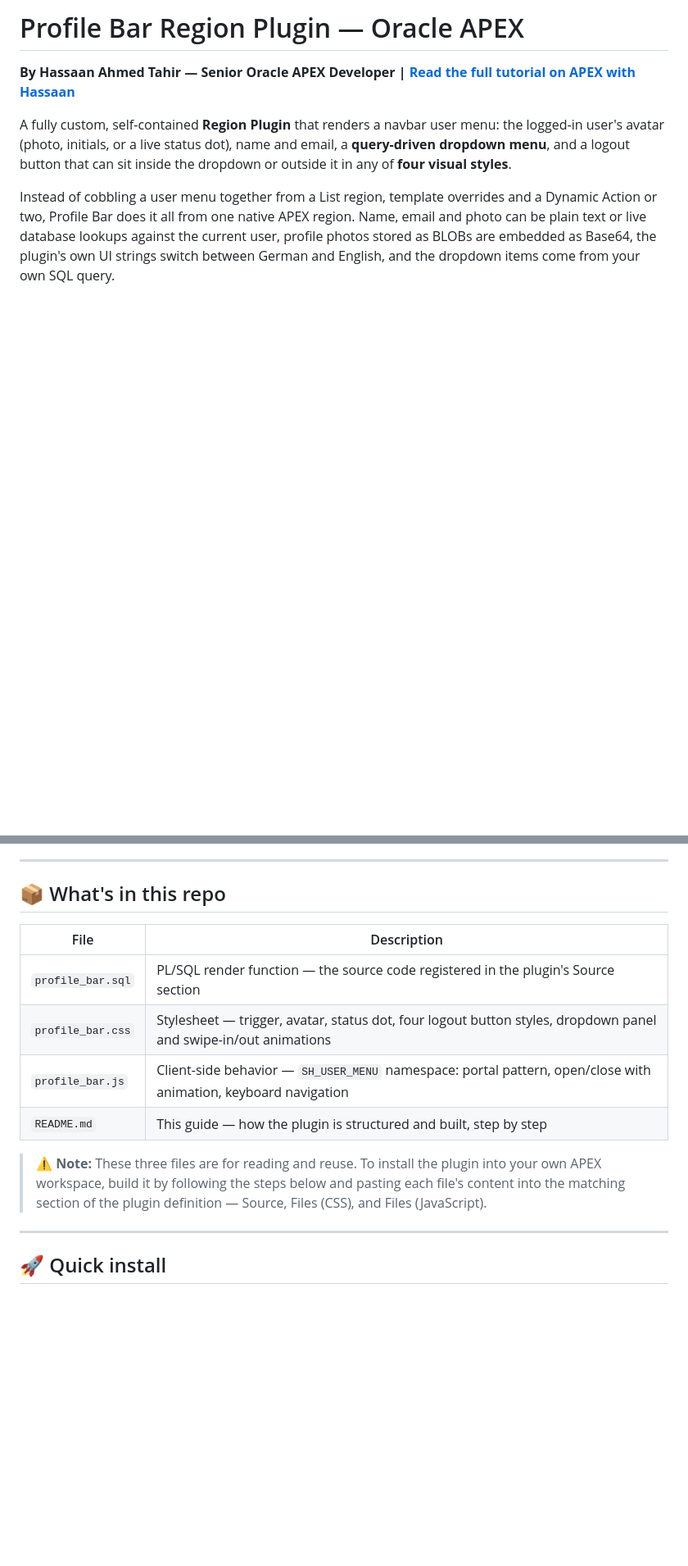
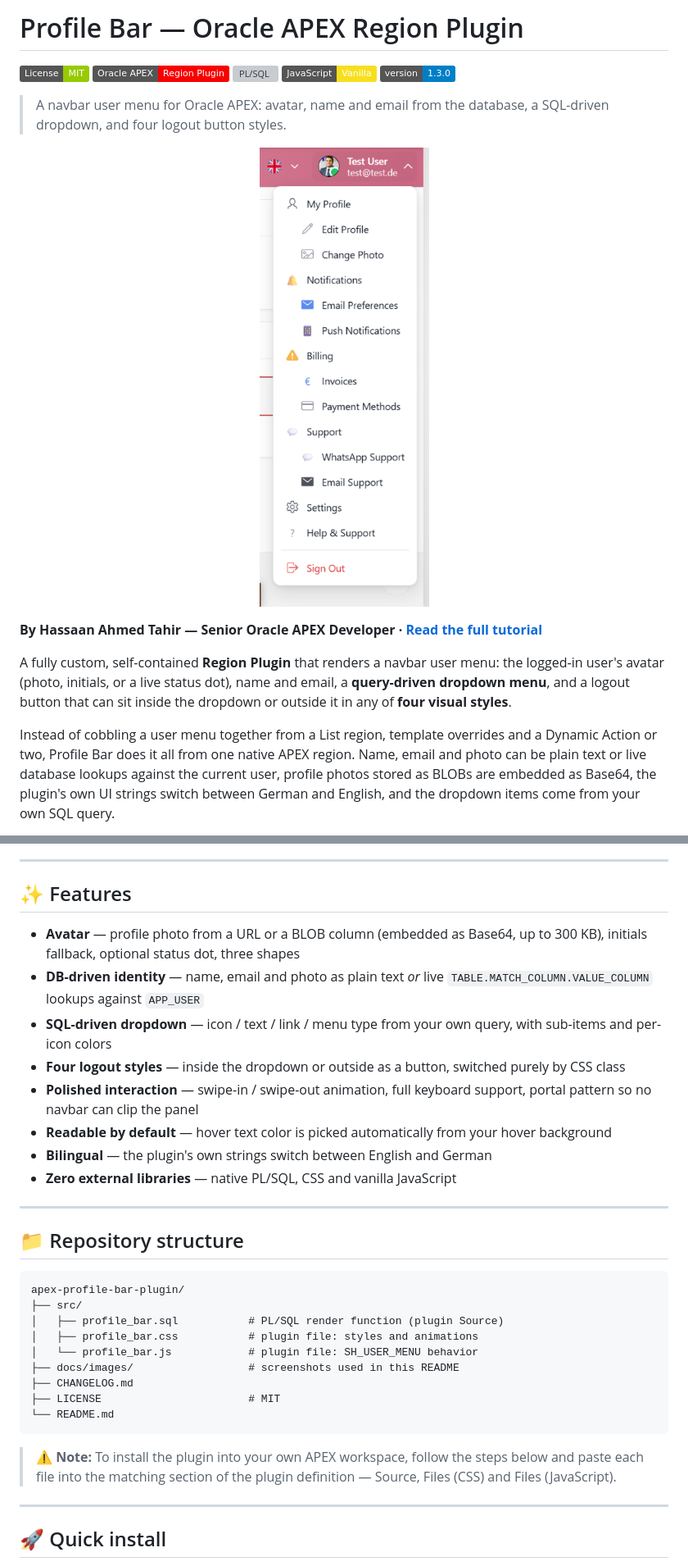
Before and after one commit to HassaanAhmedTahir/Profile-Bar-Region-Plugin, a Markdown page: README.md, 2 parts joined by grey strips. Shown at 82% size. Drawn GitHub-style; pictures changed too: docs/images/profile-bar-dropdown.png (added); badges without logos; blank space fills up the shorter version; grey boxes are pictures that could not be loaded.

````diff
--- a/README.md
+++ b/README.md
@@ -1,6 +1,18 @@
-# Profile Bar Region Plugin — Oracle APEX
+# Profile Bar — Oracle APEX Region Plugin
 
-**By Hassaan Ahmed Tahir — Senior Oracle APEX Developer | [Read the full tutorial on APEX with Hassaan](https://apexwithhassaan.vercel.app/blog/profile-bar-region-plugin)**
+[![License: MIT](https://img.shields.io/badge/License-MIT-green.svg)](LICENSE)
+![Oracle APEX](https://img.shields.io/badge/Oracle%20APEX-Region%20Plugin-F80000)
+![PL/SQL](https://img.shields.io/badge/PL%2FSQL-Oracle-blue)
+![JavaScript](https://img.shields.io/badge/JavaScript-Vanilla-F7DF1E)
+![Version](https://img.shields.io/badge/version-1.3.0-informational)
+
+> A navbar user menu for Oracle APEX: avatar, name and email from the database, a SQL-driven dropdown, and four logout button styles.
+
+<p align="center">
+  <img src="docs/images/profile-bar-dropdown.png" alt="Profile Bar dropdown open with avatar, name, email, menu items and Sign Out" width="230">
+</p>
+
+**By Hassaan Ahmed Tahir — Senior Oracle APEX Developer · [Read the full tutorial](https://apexwithhassaan.vercel.app/blog/profile-bar-region-plugin)**
 
 A fully custom, self-contained **Region Plugin** that renders a navbar user menu: the logged-in user's avatar (photo, initials, or a live status dot), name and email, a **query-driven dropdown menu**, and a logout button that can sit inside the dropdown or outside it in any of **four visual styles**.
 
@@ -10,16 +22,34 @@ Instead of cobbling a user menu together from a List region, template overrides
 
 ---
 
-## 📦 What's in this repo
+## ✨ Features
 
-| File | Description |
-|---|---|
-| `profile_bar.sql` | PL/SQL render function — the source code registered in the plugin's Source section |
-| `profile_bar.css` | Stylesheet — trigger, avatar, status dot, four logout button styles, dropdown panel and swipe-in/out animations |
-| `profile_bar.js` | Client-side behavior — `SH_USER_MENU` namespace: portal pattern, open/close with animation, keyboard navigation |
-| `README.md` | This guide — how the plugin is structured and built, step by step |
+- **Avatar** — profile photo from a URL or a BLOB column (embedded as Base64, up to 300 KB), initials fallback, optional status dot, three shapes
+- **DB-driven identity** — name, email and photo as plain text *or* live `TABLE.MATCH_COLUMN.VALUE_COLUMN` lookups against `APP_USER`
+- **SQL-driven dropdown** — icon / text / link / menu type from your own query, with sub-items and per-icon colors
+- **Four logout styles** — inside the dropdown or outside as a button, switched purely by CSS class
+- **Polished interaction** — swipe-in / swipe-out animation, full keyboard support, portal pattern so no navbar can clip the panel
+- **Readable by default** — hover text color is picked automatically from your hover background
+- **Bilingual** — the plugin's own strings switch between English and German
+- **Zero external libraries** — native PL/SQL, CSS and vanilla JavaScript
 
-> ⚠️ **Note:** These three files are for reading and reuse. To install the plugin into your own APEX workspace, build it by following the steps below and pasting each file's content into the matching section of the plugin definition — Source, Files (CSS), and Files (JavaScript).
+---
+
+## 📁 Repository structure
+
+```
+apex-profile-bar-plugin/
+├── src/
+│   ├── profile_bar.sql           # PL/SQL render function (plugin Source)
+│   ├── profile_bar.css           # plugin file: styles and animations
+│   └── profile_bar.js            # plugin file: SH_USER_MENU behavior
+├── docs/images/                  # screenshots used in this README
+├── CHANGELOG.md
+├── LICENSE                       # MIT
+└── README.md
+```
+
+> ⚠️ **Note:** To install the plugin into your own APEX workspace, follow the steps below and paste each file into the matching section of the plugin definition — Source, Files (CSS) and Files (JavaScript).
 
 ---
 
````
Also changed, not shown: other parts of README.md (+50 -7 lines), CHANGELOG.md (added, +22 -0 lines), docs/images/profile-bar-page-designer.png (added), 7 other files.
